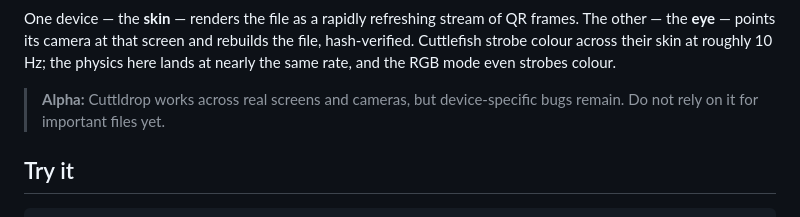
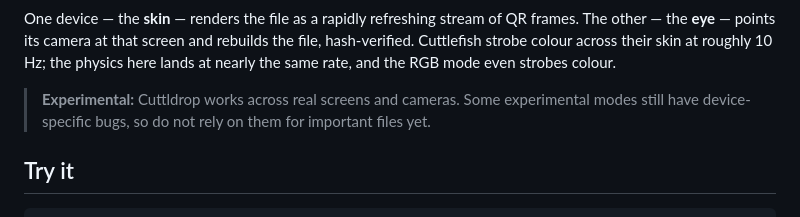
Before and after one commit to emdiple/cuttldrop, a Markdown page: README.md, the part around the change. GitHub-like rendering.

Commit message:
Clarify experimental mode caveat

```diff
--- a/README.md
+++ b/README.md
@@ -15,8 +15,8 @@ frames. The other — the **eye** — points its camera at that screen and rebui
 file, hash-verified. Cuttlefish strobe colour across their skin at roughly 10 Hz; the
 physics here lands at nearly the same rate, and the RGB mode even strobes colour.
 
-> **Alpha:** Cuttldrop works across real screens and cameras, but device-specific bugs
-> remain. Do not rely on it for important files yet.
+> **Experimental:** Cuttldrop works across real screens and cameras. Some experimental
+> modes still have device-specific bugs, so do not rely on them for important files yet.
 
 ## Try it
 
```
